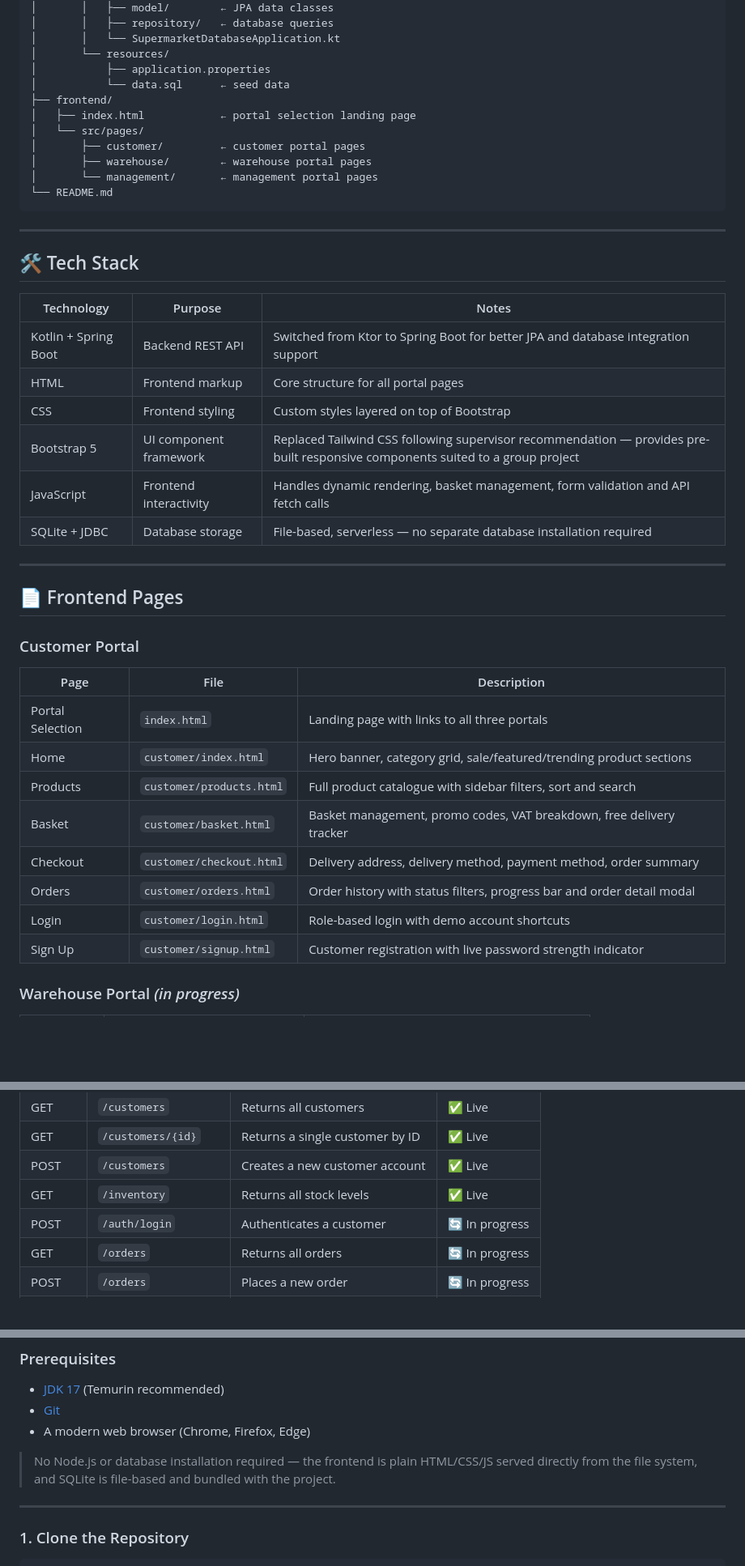
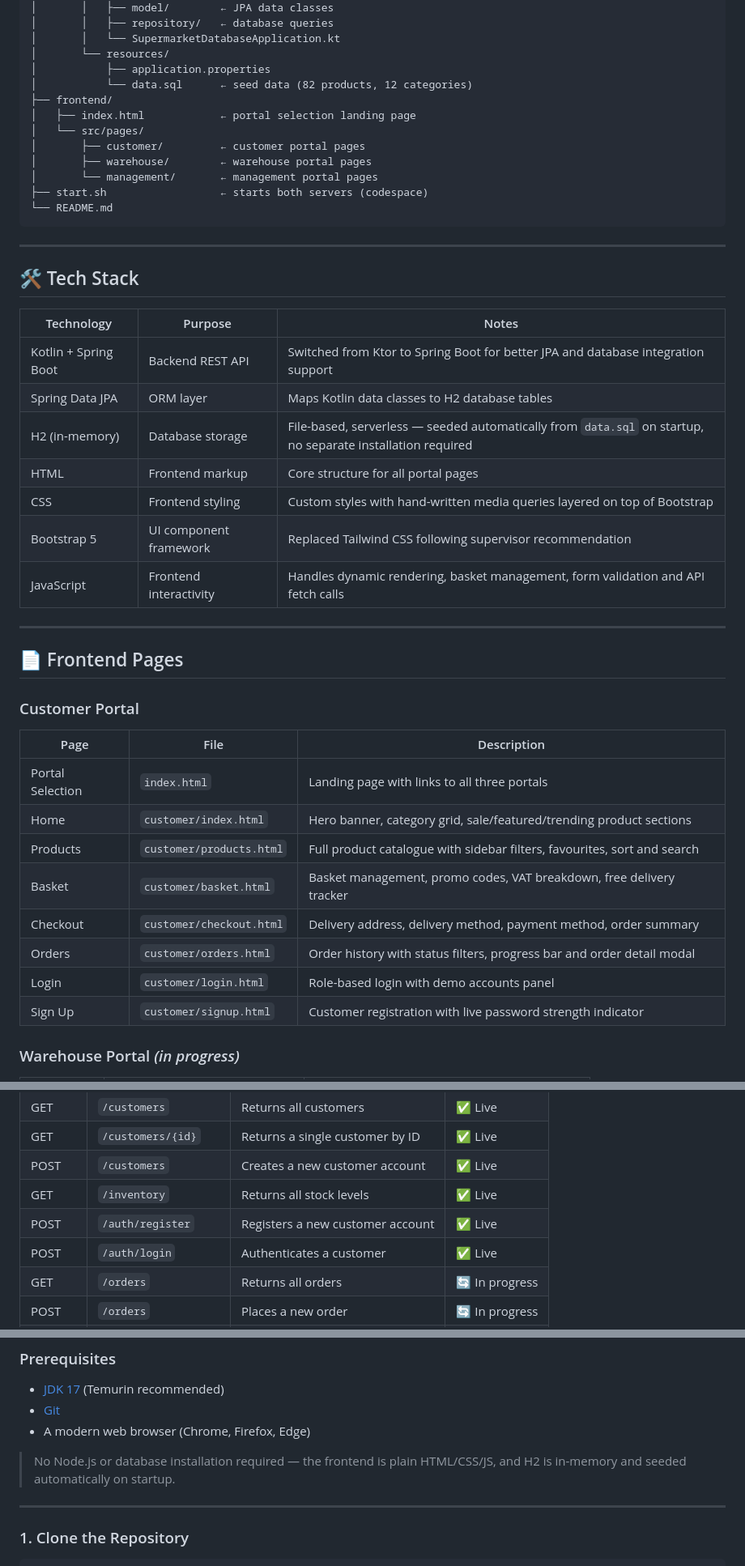
Before and after one commit to ekunwill25/supermarket-project-2850, a Markdown page: README.md, 3 parts joined by grey strips. Shown at 81% size. GitHub-like rendering; blank space fills up the shorter version.

````diff
--- a/README.md
+++ b/README.md
@@ -46,13 +46,14 @@ supermarket-project-2850/
 │       │   └── SupermarketDatabaseApplication.kt
 │       └── resources/
 │           ├── application.properties
-│           └── data.sql      ← seed data
+│           └── data.sql      ← seed data (82 products, 12 categories)
 ├── frontend/
 │   ├── index.html            ← portal selection landing page
 │   └── src/pages/
 │       ├── customer/         ← customer portal pages
 │       ├── warehouse/        ← warehouse portal pages
 │       └── management/       ← management portal pages
+├── start.sh                  ← starts both servers (codespace)
 └── README.md
 ```
 
@@ -63,11 +64,12 @@ supermarket-project-2850/
 | Technology | Purpose | Notes |
 | --- | --- | --- |
 | Kotlin + Spring Boot | Backend REST API | Switched from Ktor to Spring Boot for better JPA and database integration support |
+| Spring Data JPA | ORM layer | Maps Kotlin data classes to H2 database tables |
+| H2 (in-memory) | Database storage | File-based, serverless — seeded automatically from `data.sql` on startup, no separate installation required |
 | HTML | Frontend markup | Core structure for all portal pages |
-| CSS | Frontend styling | Custom styles layered on top of Bootstrap |
-| Bootstrap 5 | UI component framework | Replaced Tailwind CSS following supervisor recommendation — provides pre-built responsive components suited to a group project |
+| CSS | Frontend styling | Custom styles with hand-written media queries layered on top of Bootstrap |
+| Bootstrap 5 | UI component framework | Replaced Tailwind CSS following supervisor recommendation |
 | JavaScript | Frontend interactivity | Handles dynamic rendering, basket management, form validation and API fetch calls |
-| SQLite + JDBC | Database storage | File-based, serverless — no separate database installation required |
 
 ---
 
@@ -78,11 +80,11 @@ supermarket-project-2850/
 | --- | --- | --- |
 | Portal Selection | `index.html` | Landing page with links to all three portals |
 | Home | `customer/index.html` | Hero banner, category grid, sale/featured/trending product sections |
-| Products | `customer/products.html` | Full product catalogue with sidebar filters, sort and search |
+| Products | `customer/products.html` | Full product catalogue with sidebar filters, favourites, sort and search |
 | Basket | `customer/basket.html` | Basket management, promo codes, VAT breakdown, free delivery tracker |
 | Checkout | `customer/checkout.html` | Delivery address, delivery method, payment method, order summary |
 | Orders | `customer/orders.html` | Order history with status filters, progress bar and order detail modal |
-| Login | `customer/login.html` | Role-based login with demo account shortcuts |
+| Login | `customer/login.html` | Role-based login with demo accounts panel |
 | Sign Up | `customer/signup.html` | Customer registration with live password strength indicator |
 
 ### Warehouse Portal *(in progress)*
@@ -114,7 +116,8 @@ supermarket-project-2850/
 | GET | `/customers/{id}` | Returns a single customer by ID | ✅ Live |
 | POST | `/customers` | Creates a new customer account | ✅ Live |
 | GET | `/inventory` | Returns all stock levels | ✅ Live |
-| POST | `/auth/login` | Authenticates a customer | 🔄 In progress |
+| POST | `/auth/register` | Registers a new customer account | ✅ Live |
+| POST | `/auth/login` | Authenticates a customer | ✅ Live |
 | GET | `/orders` | Returns all orders | 🔄 In progress |
 | POST | `/orders` | Places a new order | 🔄 In progress |
 | GET | `/cart/{customerId}` | Returns a customer's basket | 🔄 In progress |
@@ -130,7 +133,7 @@ supermarket-project-2850/
 - [Git](https://git-scm.com/)
 - A modern web browser (Chrome, Firefox, Edge)
 
-> No Node.js or database installation required — the frontend is plain HTML/CSS/JS served directly from the file system, and SQLite is file-based and bundled with the project.
+> No Node.js or database installation required — the frontend is plain HTML/CSS/JS, and H2 is in-memory and seeded automatically on startup.
 
 ---
 
````
Also changed, not shown: other parts of README.md (+41 -2 lines).
